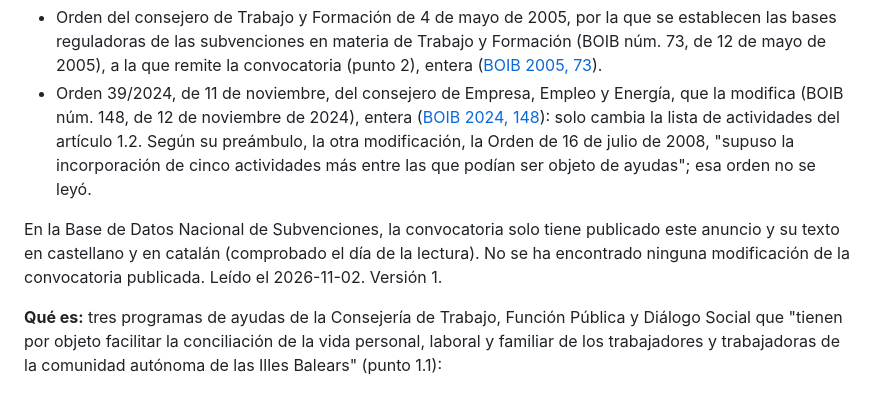
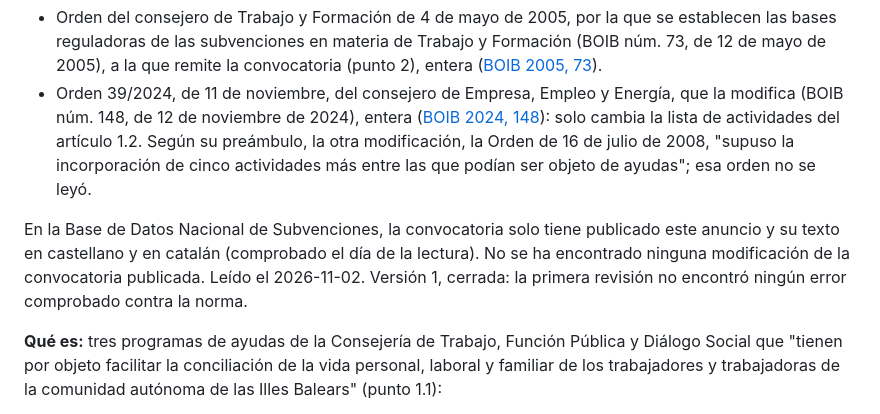
Before and after one commit to GIx2p/radar-de-ayudas, a Markdown page: lectura/fichas/M05.md, the part around the change. Rendered like a GitHub page.

Commit message:
M05 cerrada: la primera revisión no encontró ningún error comprobado contra la norma
Co-Authored-By: Claude Opus 5.5 <noreply@anthropic.com>

```diff
--- a/lectura/fichas/M05.md
+++ b/lectura/fichas/M05.md
@@ -4,7 +4,7 @@
 - Orden del consejero de Trabajo y Formación de 4 de mayo de 2005, por la que se establecen las bases reguladoras de las subvenciones en materia de Trabajo y Formación (BOIB núm. 73, de 12 de mayo de 2005), a la que remite la convocatoria (punto 2), entera ([BOIB 2005, 73](http://boib.caib.es/pdf/2005073/mp41.pdf)).
 - Orden 39/2024, de 11 de noviembre, del consejero de Empresa, Empleo y Energía, que la modifica (BOIB núm. 148, de 12 de noviembre de 2024), entera ([BOIB 2024, 148](https://www.caib.es/eboibfront/eli/es-ib/o/2024/11/11/39/dof/spa/html)): solo cambia la lista de actividades del artículo 1.2. Según su preámbulo, la otra modificación, la Orden de 16 de julio de 2008, "supuso la incorporación de cinco actividades más entre las que podían ser objeto de ayudas"; esa orden no se leyó.
 
-En la Base de Datos Nacional de Subvenciones, la convocatoria solo tiene publicado este anuncio y su texto en castellano y en catalán (comprobado el día de la lectura). No se ha encontrado ninguna modificación de la convocatoria publicada. Leído el 2026-11-02. Versión 1.
+En la Base de Datos Nacional de Subvenciones, la convocatoria solo tiene publicado este anuncio y su texto en castellano y en catalán (comprobado el día de la lectura). No se ha encontrado ninguna modificación de la convocatoria publicada. Leído el 2026-11-02. Versión 1, cerrada: la primera revisión no encontró ningún error comprobado contra la norma.
 
 **Qué es:** tres programas de ayudas de la Consejería de Trabajo, Función Pública y Diálogo Social que "tienen por objeto facilitar la conciliación de la vida personal, laboral y familiar de los trabajadores y trabajadoras de la comunidad autónoma de las Illes Balears" (punto 1.1):
 - **Programa 1:** "ayudas a las familias para la contratación de empleados o empleadas para el cuidado de hijos e hijas menores de 14 años o 21 con discapacidad en el domicilio", hasta 4.000 euros por unidad familiar.
```
Also changed, not shown: lectura/muestra.md (+1 -1 lines).
